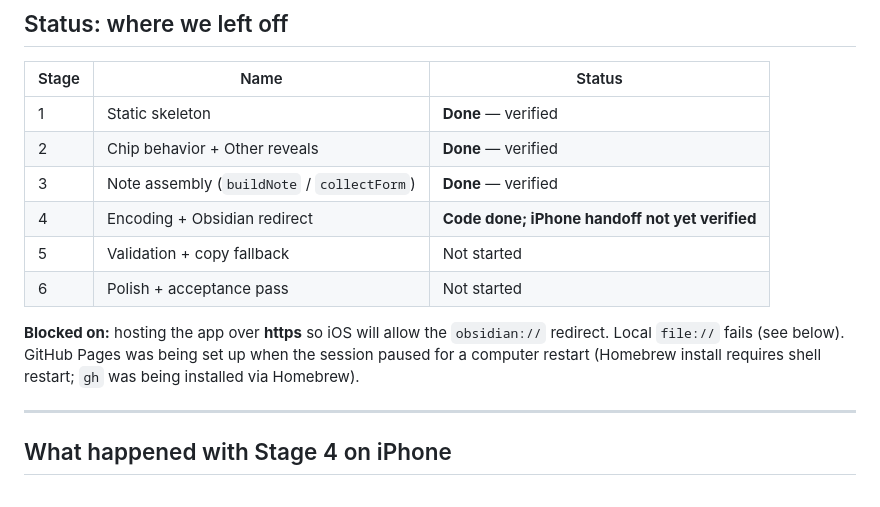
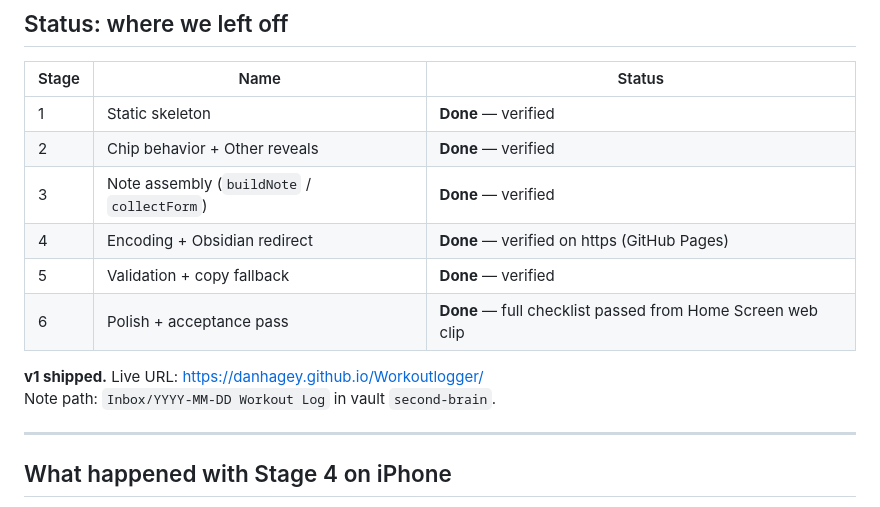
Before and after one commit to DanHagey/Workoutlogger, a Markdown page: SESSION-HANDOFF.md, the part around the change. GitHub-like rendering.

```diff
--- a/SESSION-HANDOFF.md
+++ b/SESSION-HANDOFF.md
@@ -24,11 +24,12 @@ Dan is using this to practice programming fundamentals (CS50P parallels). Keep e
 | 1 | Static skeleton | **Done** — verified |
 | 2 | Chip behavior + Other reveals | **Done** — verified |
 | 3 | Note assembly (`buildNote` / `collectForm`) | **Done** — verified |
-| 4 | Encoding + Obsidian redirect | **Code done; iPhone handoff not yet verified** |
-| 5 | Validation + copy fallback | Not started |
-| 6 | Polish + acceptance pass | Not started |
+| 4 | Encoding + Obsidian redirect | **Done** — verified on https (GitHub Pages) |
+| 5 | Validation + copy fallback | **Done** — verified |
+| 6 | Polish + acceptance pass | **Done** — full checklist passed from Home Screen web clip |
 
-**Blocked on:** hosting the app over **https** so iOS will allow the `obsidian://` redirect. Local `file://` fails (see below). GitHub Pages was being set up when the session paused for a computer restart (Homebrew install requires shell restart; `gh` was being installed via Homebrew).
+**v1 shipped.** Live URL: https://danhagey.github.io/Workoutlogger/
+Note path: `Inbox/YYYY-MM-DD Workout Log` in vault `second-brain`.
 
 ---
 
```
Also changed, not shown: workout-logger-build-plan.md (+12 -9 lines).
